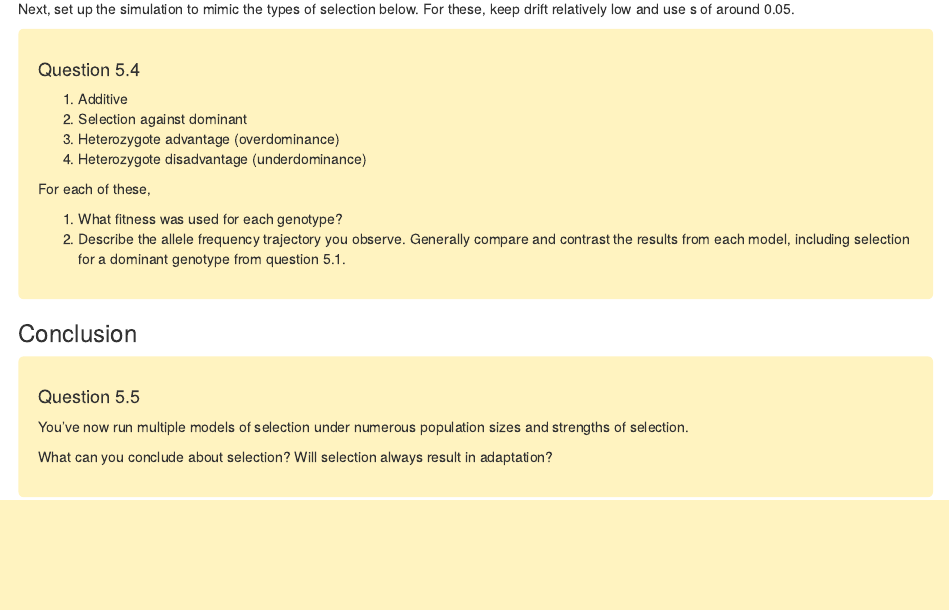
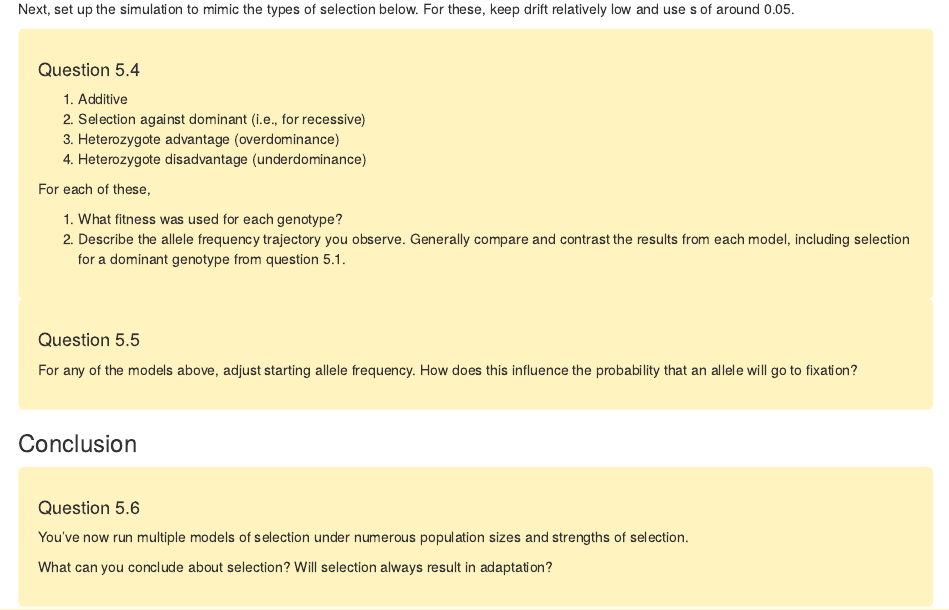
Before and after one commit to rsbrennan/EvolutionaryGenomics, an R Markdown document (Exercises/Exercise_05.Rmd): the page in a window 1100 px wide, from 1330 px down. The pictures show the output file Exercises/Exercise_05.html that the author committed with the source, opened offline.

Commit message:
start af

```diff
--- a/Exercises/Exercise_05.Rmd
+++ b/Exercises/Exercise_05.Rmd
@@ -98,7 +98,7 @@ div.blue { background-color:#FFF3C0; border-radius: 5px; padding: 20px;}
 #### Question 5.4
 
 1. Additive
-2. Selection against dominant
+2. Selection against dominant (i.e., for recessive)
 3. Heterozygote advantage (overdominance)
 4. Heterozygote disadvantage (underdominance)
 
@@ -109,6 +109,18 @@ For each of these,
 
 </div>
 
+<style>
+div.blue { background-color:#FFF3C0; border-radius: 5px; padding: 20px;}
+</style>
+<div class = "blue">
+
+#### Question 5.5
+
+For any of the models above, adjust starting allele frequency. How does this influence the probability that an allele will go to fixation?
+
+</div>
+
+
 ### Conclusion
 
 <style>
@@ -116,7 +128,7 @@ div.blue { background-color:#FFF3C0; border-radius: 5px; padding: 20px;}
 </style>
 <div class = "blue">
 
-#### Question 5.5
+#### Question 5.6
 
 You've now run multiple models of selection under numerous population sizes and strengths of selection.
 
```
Also changed, not shown: Exercises/Exercise_05.html.
